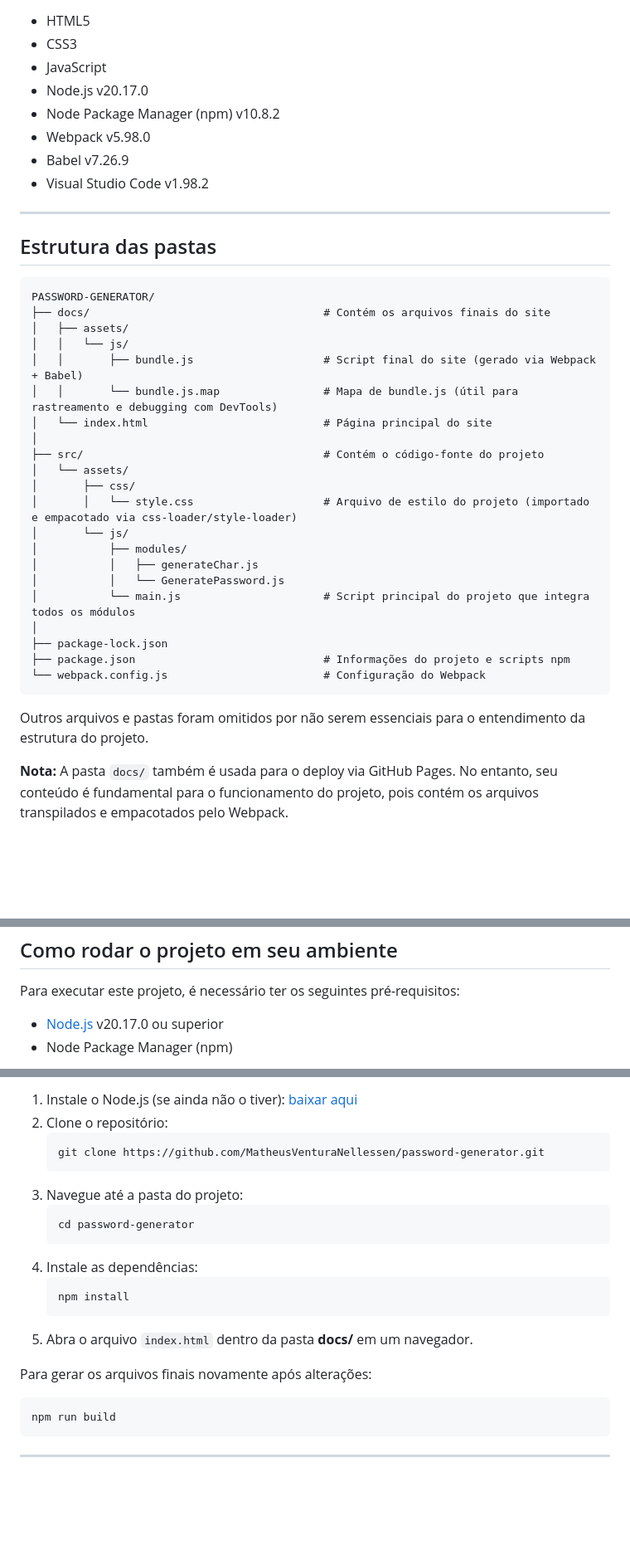
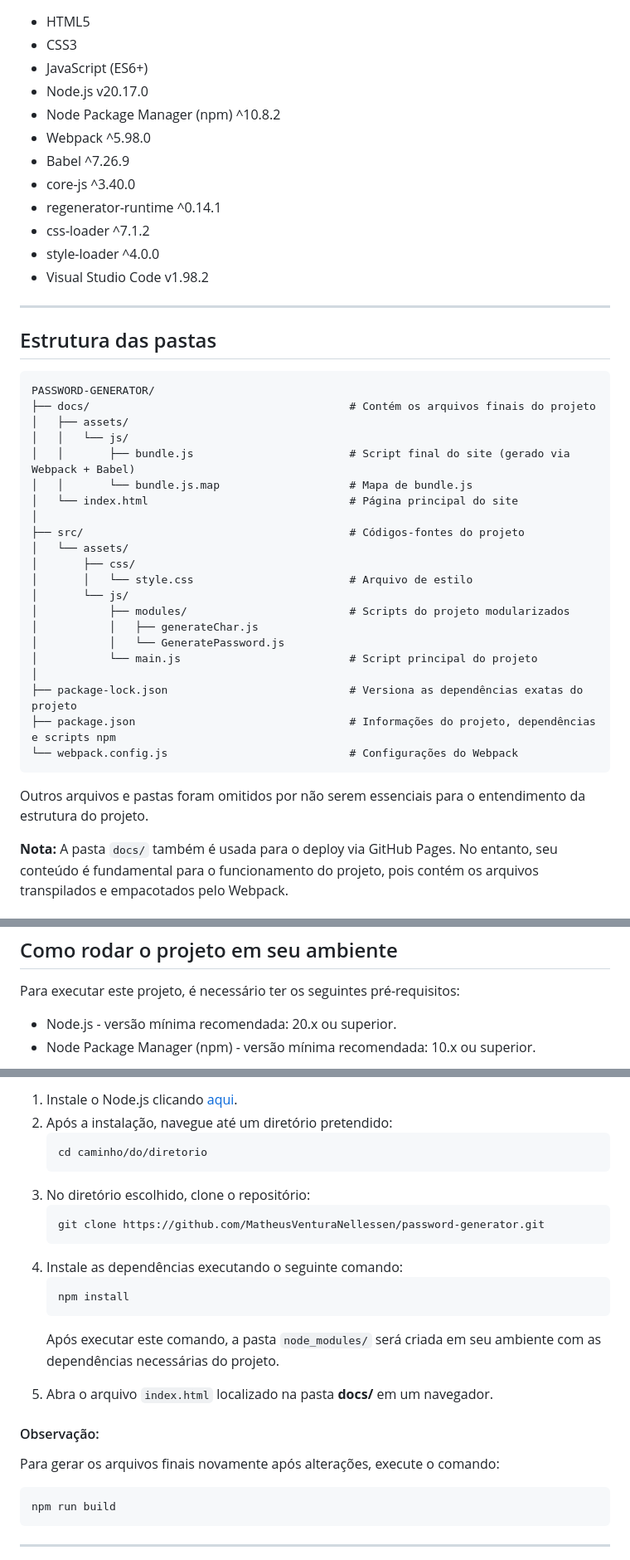
Before and after one commit to MatheusVenturaNellessen/password-generator, a Markdown page: README.md, 3 parts joined by grey strips. Shown: that part at 83% size. Rendered like a GitHub page; blank space fills up the shorter version.

Commit message:
docs: ajusta aspectos visuais e informativos da documentação
- Ajusta alinhamento de espaçamento visual dos elementos
- Melhora a descrição das etapas de uso do projeto

```diff
--- a/README.md
+++ b/README.md
@@ -7,11 +7,15 @@
 <ul>
     <li>HTML5</li>
     <li>CSS3</li>
-    <li>JavaScript</li>
+    <li>JavaScript (ES6+)</li>
     <li>Node.js v20.17.0</li>
-    <li>Node Package Manager (npm) v10.8.2</li>
-    <li>Webpack v5.98.0</li>
-    <li>Babel v7.26.9</li>
+    <li>Node Package Manager (npm) ^10.8.2</li>
+    <li>Webpack ^5.98.0</li>
+    <li>Babel ^7.26.9</li>
+    <li>core-js ^3.40.0</li>
+    <li>regenerator-runtime ^0.14.1</li>
+    <li>css-loader ^7.1.2</li>
+    <li>style-loader ^4.0.0</li>
     <li>Visual Studio Code v1.98.2</li>
 </ul>
 
@@ -20,30 +24,28 @@
 <h2>Estrutura das pastas</h2>
 <pre>
 PASSWORD-GENERATOR/
-├── docs/                                    # Contém os arquivos finais do site
+├── docs/                                        # Contém os arquivos finais do projeto
 │   ├── assets/
 │   │   └── js/
-│   │       ├── bundle.js                    # Script final do site (gerado via Webpack + Babel)
-│   │       └── bundle.js.map                # Mapa de bundle.js (útil para rastreamento e debugging com DevTools)
-│   └── index.html                           # Página principal do site
+│   │       ├── bundle.js                        # Script final do site (gerado via Webpack + Babel)
+│   │       └── bundle.js.map                    # Mapa de bundle.js
+│   └── index.html                               # Página principal do site
 │
-├── src/                                     # Contém o código-fonte do projeto
+├── src/                                         # Códigos-fontes do projeto
 │   └── assets/
 │       ├── css/
-│       │   └── style.css                    # Arquivo de estilo do projeto (importado e empacotado via css-loader/style-loader)
+│       │   └── style.css                        # Arquivo de estilo
 │       └── js/
-│           ├── modules/
+│           ├── modules/                         # Scripts do projeto modularizados
 │           │   ├── generateChar.js
 │           │   └── GeneratePassword.js
-│           └── main.js                      # Script principal do projeto que integra todos os módulos
+│           └── main.js                          # Script principal do projeto
 │
-├── package-lock.json
-├── package.json                             # Informações do projeto e scripts npm
-└── webpack.config.js                        # Configuração do Webpack
+├── package-lock.json                            # Versiona as dependências exatas do projeto
+├── package.json                                 # Informações do projeto, dependências e scripts npm
+└── webpack.config.js                            # Configurações do Webpack
 </pre>
-
 <p>Outros arquivos e pastas foram omitidos por não serem essenciais para o entendimento da estrutura do projeto.</p>
-
 <p><strong>Nota:</strong> A pasta <code>docs/</code> também é usada para o deploy via GitHub Pages. No entanto, seu conteúdo é fundamental para o funcionamento do projeto, pois contém os arquivos transpilados e empacotados pelo Webpack.</p>
 
 <hr>
@@ -81,7 +83,7 @@ PASSWORD-GENERATOR/
 <h2>Como rodar o projeto em seu ambiente</h2>
 <p>Para executar este projeto, é necessário ter os seguintes pré-requisitos:</p>
 <ul>
-    <li><a href="https://nodejs.org/pt" target="_blank">Node.js</a> v20.17.0 ou superior</li>
-    <li>Node Package Manager (npm)</li>
+    <li>Node.js - versão mínima recomendada: 20.x ou superior.</li>
+    <li>Node Package Manager (npm) - versão mínima recomendada: 10.x ou superior.</li>
 </ul>
 
@@ -89,15 +91,16 @@ PASSWORD-GENERATOR/
 <ol>
-    <li>Instale o Node.js (se ainda não o tiver): <a href="https://nodejs.org/pt" target="_blank">baixar aqui</a></li>
-    <li>Clone o repositório:</li>
+    <li>Instale o Node.js clicando <a href="https://nodejs.org/pt" target="_blank">aqui</a>.</li>
+    <li>Após a instalação, navegue até um diretório pretendido:</li>
+    <pre><code>cd caminho/do/diretorio</code></pre>
+    <li>No diretório escolhido, clone o repositório:</li>
     <pre><code>git clone https://github.com/MatheusVenturaNellessen/password-generator.git</code></pre>
-    <li>Navegue até a pasta do projeto:</li>
-    <pre><code>cd password-generator</code></pre>
-    <li>Instale as dependências:</li>
+    <li>Instale as dependências executando o seguinte comando:</li>
     <pre><code>npm install</code></pre>
-    <li>Abra o arquivo <code>index.html</code> dentro da pasta <strong>docs/</strong> em um navegador.</li>
+    <p>Após executar este comando, a pasta <code>node_modules/</code> será criada em seu ambiente com as dependências necessárias do projeto.</p>
+    <li>Abra o arquivo <code>index.html</code> localizado na pasta <strong>docs/</strong> em um navegador.</li>
 </ol>
-
-<p>Para gerar os arquivos finais novamente após alterações:</p>
+<h4>Observação:</h4>
+<p>Para gerar os arquivos finais novamente após alterações, execute o comando:</p>
 <pre><code>npm run build</code></pre>
 
 <hr>
```
Also changed, not shown: other parts of README.md (+5 -5 lines).
